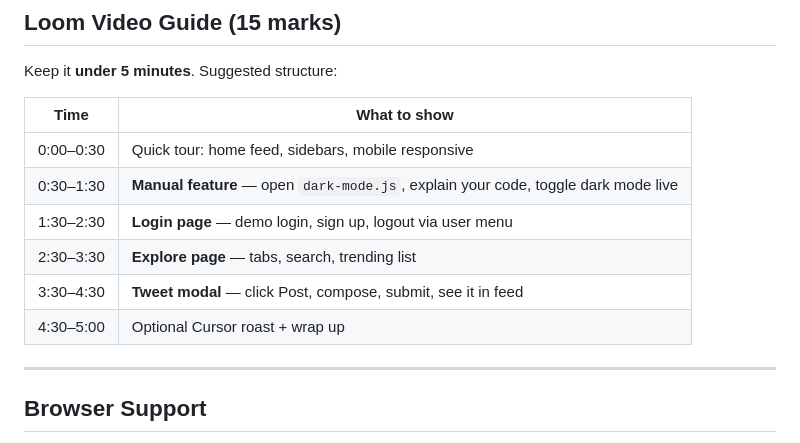
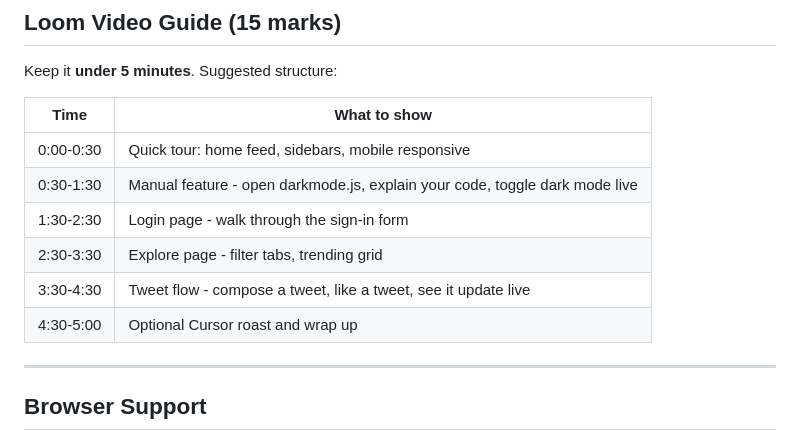
Before and after one commit to kamololadm-png/twitterz, a Markdown page: README.md, the part around one of its changes. Rendered like a GitHub page.

```diff
--- a/README.md
+++ b/README.md
@@ -89,12 +72,12 @@ Keep it **under 5 minutes**. Suggested structure:
 
 | Time | What to show |
 |------|----------------|
-| 0:00–0:30 | Quick tour: home feed, sidebars, mobile responsive |
-| 0:30–1:30 | **Manual feature** — open `dark-mode.js`, explain your code, toggle dark mode live |
-| 1:30–2:30 | **Login page** — demo login, sign up, logout via user menu |
-| 2:30–3:30 | **Explore page** — tabs, search, trending list |
-| 3:30–4:30 | **Tweet modal** — click Post, compose, submit, see it in feed |
-| 4:30–5:00 | Optional Cursor roast + wrap up |
+| 0:00-0:30 | Quick tour: home feed, sidebars, mobile responsive |
+| 0:30-1:30 | Manual feature - open darkmode.js, explain your code, toggle dark mode live |
+| 1:30-2:30 | Login page - walk through the sign-in form |
+| 2:30-3:30 | Explore page - filter tabs, trending grid |
+| 3:30-4:30 | Tweet flow - compose a tweet, like a tweet, see it update live |
+| 4:30-5:00 | Optional Cursor roast and wrap up |
 
 ---
 
```
Also changed, not shown: other parts of README.md (+27 -44 lines).
